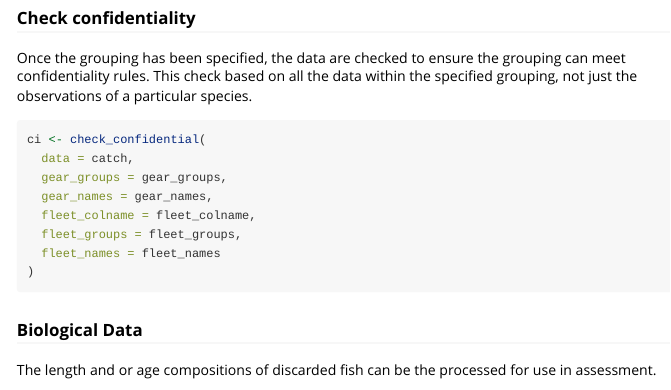
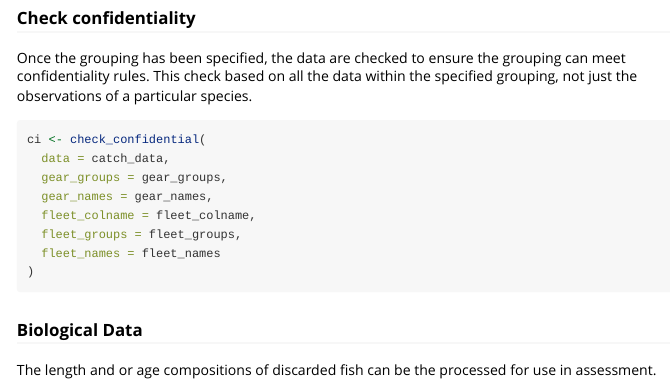
Before and after one commit to pfmc-assessments/nwfscDiscard, an R Markdown document (vignettes/nwfscDiscard.Rmd): the page in a window 1100 px wide, from 1720 px down. Rendered offline with R 4.5, knitr and Pandoc, with nearby package versions.

Commit message:
minor edit

````diff
--- a/vignettes/nwfscDiscard.Rmd
+++ b/vignettes/nwfscDiscard.Rmd
@@ -117,7 +117,7 @@ grouping, not just the observations of a particular species.
 
 ```r
 ci <- check_confidential(
-  data = catch,
+  data = catch_data,
   gear_groups = gear_groups,
   gear_names = gear_names,
   fleet_colname = fleet_colname,
````
